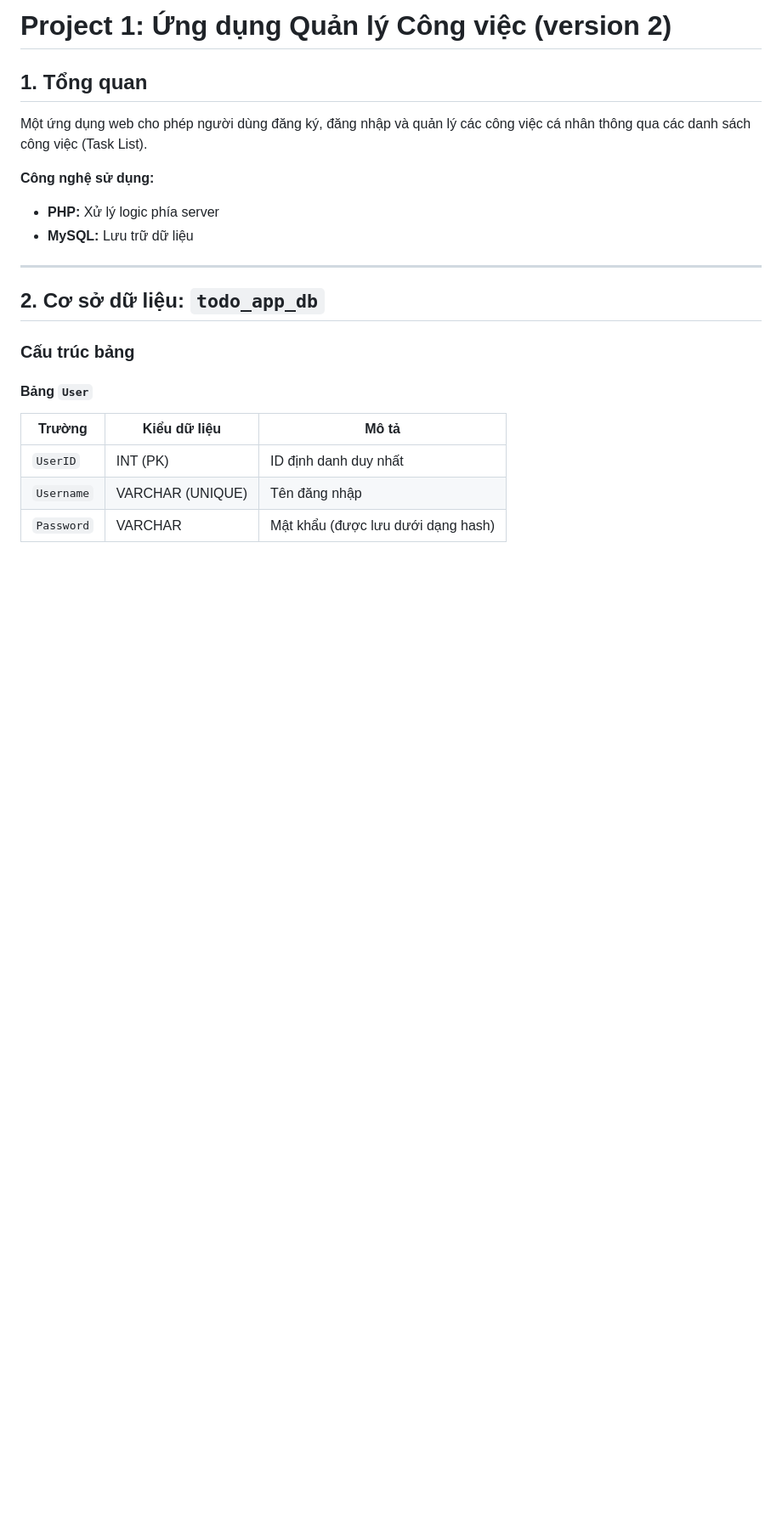
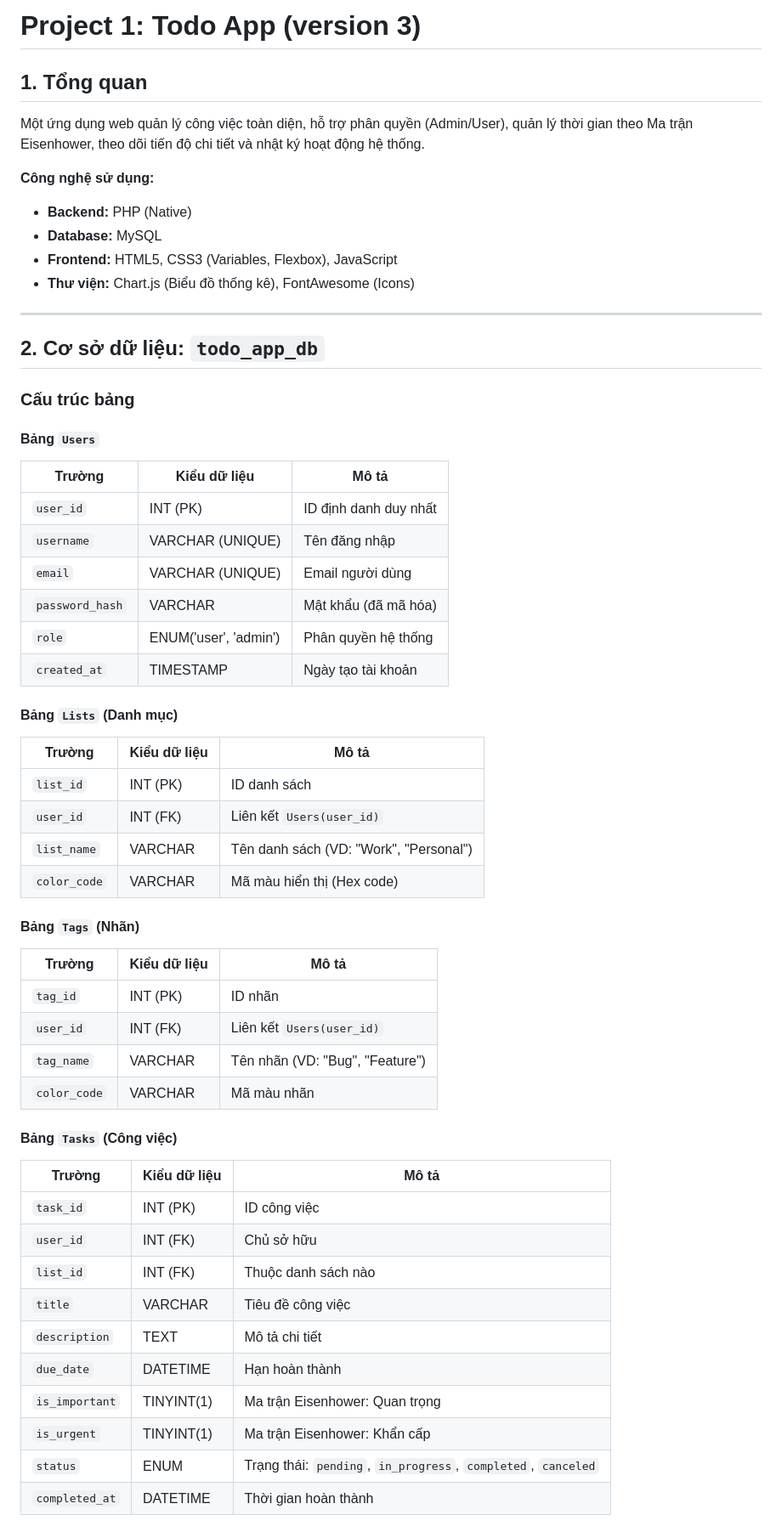
Before and after one commit to MinhQuanhehehe/project1, a Markdown page: README.md, the part around one of its changes. Shown at 85% size. GitHub-like rendering; blank space fills up the shorter version.

```diff
--- a/README.md
+++ b/README.md
@@ -1,11 +1,13 @@
-# Project 1: Ứng dụng Quản lý Công việc (version 2)
+# Project 1: Todo App (version 3)
 
 ## 1. Tổng quan
-Một ứng dụng web cho phép người dùng đăng ký, đăng nhập và quản lý các công việc cá nhân thông qua các danh sách công việc (Task List).
+Một ứng dụng web quản lý công việc toàn diện, hỗ trợ phân quyền (Admin/User), quản lý thời gian theo Ma trận Eisenhower, theo dõi tiến độ chi tiết và nhật ký hoạt động hệ thống.
 
 **Công nghệ sử dụng:**
-- **PHP:** Xử lý logic phía server
-- **MySQL:** Lưu trữ dữ liệu
+- **Backend:** PHP (Native)
+- **Database:** MySQL
+- **Frontend:** HTML5, CSS3 (Variables, Flexbox), JavaScript
+- **Thư viện:** Chart.js (Biểu đồ thống kê), FontAwesome (Icons)
 
 ---
 
@@ -13,9 +15,43 @@ Một ứng dụng web cho phép người dùng đăng ký, đăng nhập và qu
 
 ### Cấu trúc bảng
 
-#### **Bảng `User`**
+#### **Bảng `Users`**
 | Trường | Kiểu dữ liệu | Mô tả |
 |--------|--------------|------|
-| `UserID` | INT (PK) | ID định danh duy nhất |
-| `Username` | VARCHAR (UNIQUE) | Tên đăng nhập |
-| `Password` | VARCHAR | Mật khẩu (được lưu dưới dạng hash) |
+| `user_id` | INT (PK) | ID định danh duy nhất |
+| `username` | VARCHAR (UNIQUE) | Tên đăng nhập |
+| `email` | VARCHAR (UNIQUE) | Email người dùng |
+| `password_hash` | VARCHAR | Mật khẩu (đã mã hóa) |
+| `role` | ENUM('user', 'admin') | Phân quyền hệ thống |
+| `created_at` | TIMESTAMP | Ngày tạo tài khoản |
+
+#### **Bảng `Lists` (Danh mục)**
+| Trường | Kiểu dữ liệu | Mô tả |
+|--------|--------------|------|
+| `list_id` | INT (PK) | ID danh sách |
+| `user_id` | INT (FK) | Liên kết `Users(user_id)` |
+| `list_name` | VARCHAR | Tên danh sách (VD: "Work", "Personal") |
+| `color_code` | VARCHAR | Mã màu hiển thị (Hex code) |
+
+#### **Bảng `Tags` (Nhãn)**
+| Trường | Kiểu dữ liệu | Mô tả |
+|--------|--------------|------|
+| `tag_id` | INT (PK) | ID nhãn |
+| `user_id` | INT (FK) | Liên kết `Users(user_id)` |
+| `tag_name` | VARCHAR | Tên nhãn (VD: "Bug", "Feature") |
+| `color_code` | VARCHAR | Mã màu nhãn |
+
+#### **Bảng `Tasks` (Công việc)**
+| Trường | Kiểu dữ liệu | Mô tả |
+|--------|--------------|------|
+| `task_id` | INT (PK) | ID công việc |
+| `user_id` | INT (FK) | Chủ sở hữu |
+| `list_id` | INT (FK) | Thuộc danh sách nào |
+| `title` | VARCHAR | Tiêu đề công việc |
+| `description` | TEXT | Mô tả chi tiết |
+| `due_date` | DATETIME | Hạn hoàn thành |
+| `is_important` | TINYINT(1) | Ma trận Eisenhower: Quan trọng |
+| `is_urgent` | TINYINT(1) | Ma trận Eisenhower: Khẩn cấp |
+| `status` | ENUM | Trạng thái: `pending`, `in_progress`, `completed`, `canceled` |
+| `completed_at` | DATETIME | Thời gian hoàn thành |
+
```
Also changed, not shown: other parts of README.md (+79 -102 lines).
